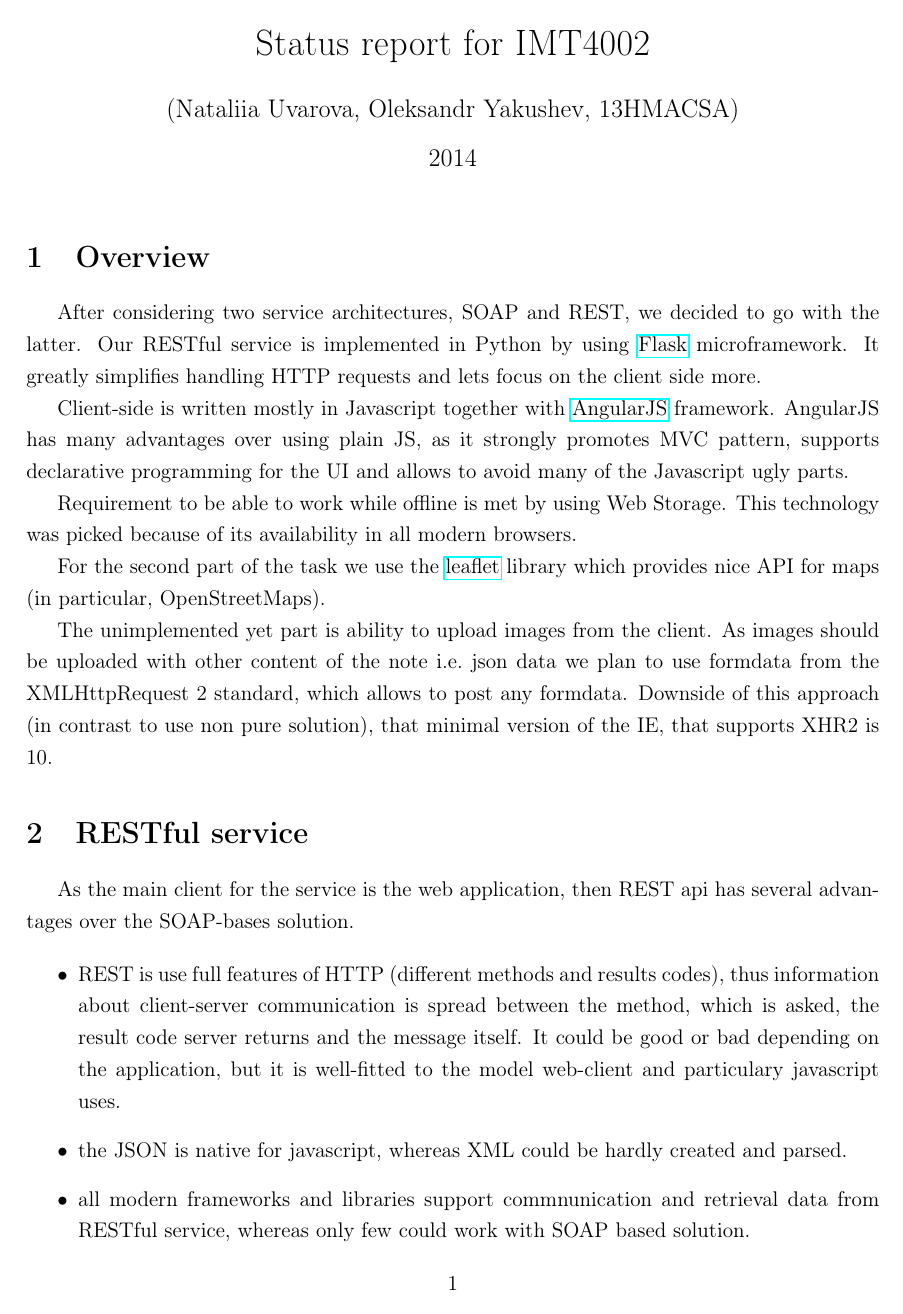
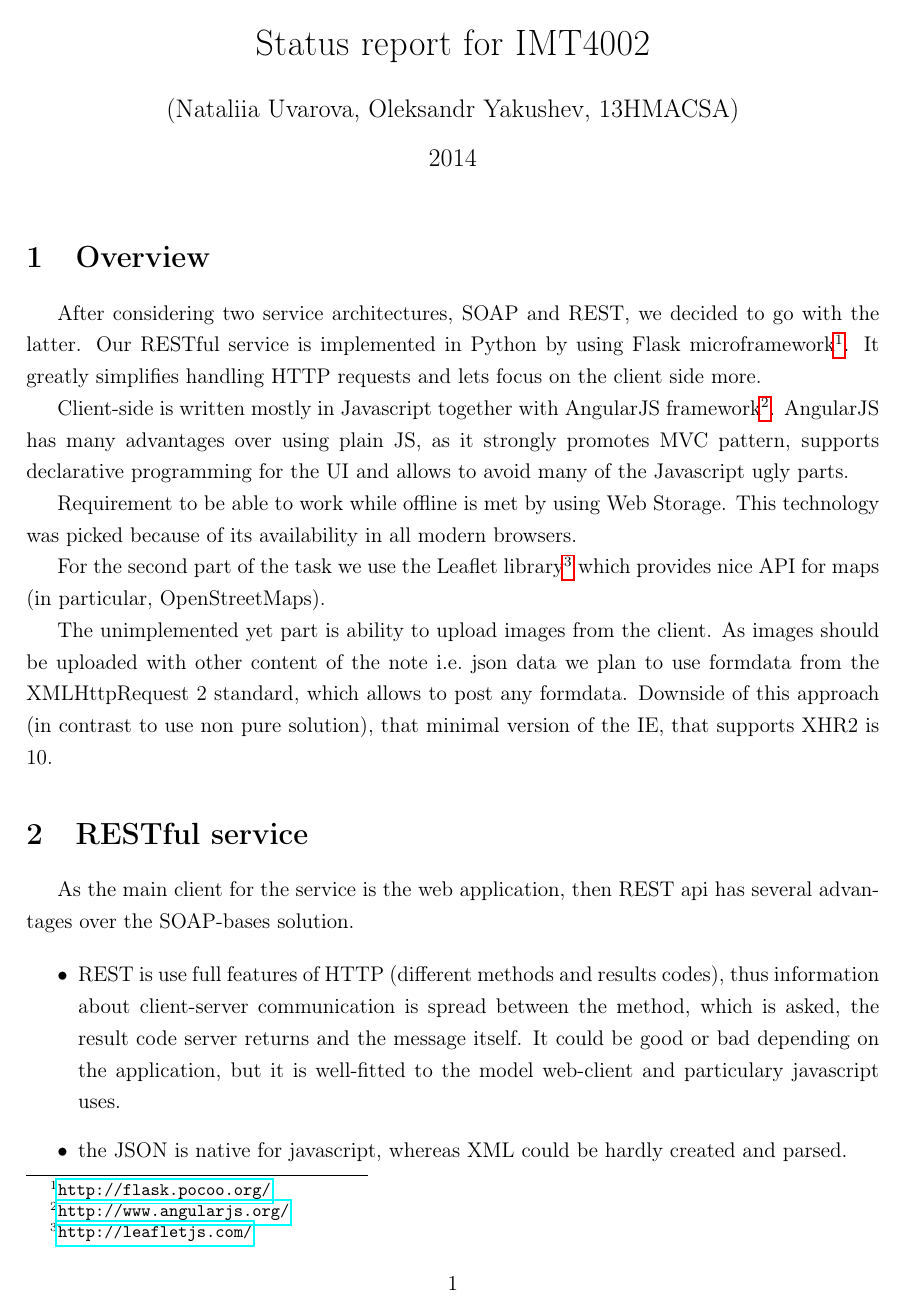
Before and after one commit to AAzza/geonaut, a LaTeX document (doc/report/report.tex): page 1 of 7. Compiled offline with pdfLaTeX; a LaTeX package or settings file that is missing is left out.

Commit message:
Report: move links to footnotes

```diff
--- a/doc/report/report.tex
+++ b/doc/report/report.tex
@@ -26,19 +26,25 @@ title=\lstname,
 
 %----------------------------
 \section{Overview}
-After considering two service architectures, SOAP and REST, we decided to go with the latter.
-Our RESTful service is implemented in Python by using \href{http://flask.pocoo.org/}{Flask} microframework.
-It greatly simplifies handling HTTP requests and lets focus on the client side more.
 
-Client-side is written mostly in Javascript together with \href{http://www.angularjs.org/}{AngularJS} framework.
-AngularJS has many advantages over using plain JS, as it strongly promotes MVC pattern,
-supports declarative programming for the UI and allows to avoid many of the Javascript ugly parts.
+After considering two service architectures, SOAP and REST, we decided
+to go with the latter. Our RESTful service is implemented in Python by
+using Flask microframework\footnote{\url{http://flask.pocoo.org/}}.
+It greatly simplifies handling HTTP requests and lets focus on the
+client side more.
+
+Client-side is written mostly in Javascript together with AngularJS
+framework\footnote{\url{http://www.angularjs.org/}}. AngularJS has
+many advantages over using plain JS, as it strongly promotes MVC
+pattern, supports declarative programming for the UI and allows to
+avoid many of the Javascript ugly parts.
 
 Requirement to be able to work while offline is met by using Web Storage.
 This technology was picked because of its availability in all modern browsers.
 
-For the second part of the task we use the \href{http://leafletjs.com/}{leaflet} library
-which provides nice API for maps (in particular, OpenStreetMaps).
+For the second part of the task we use the Leaflet
+library\footnote{\url{http://leafletjs.com/}} which provides nice API
+for maps (in particular, OpenStreetMaps).
 
 The unimplemented yet part is ability to upload images from the client. As images should be
 uploaded with other content of the note i.e.\  json data we plan to use formdata from
```
Also changed, not shown: doc/report/report.tex (2 more changed lines).
